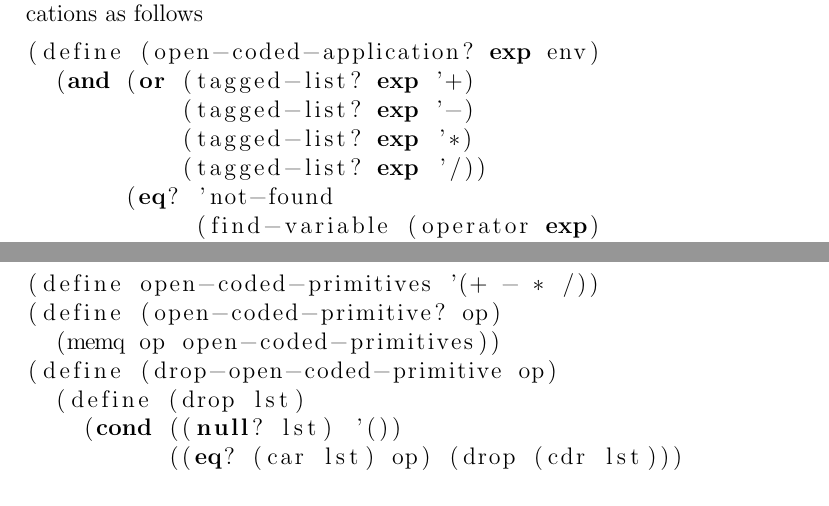
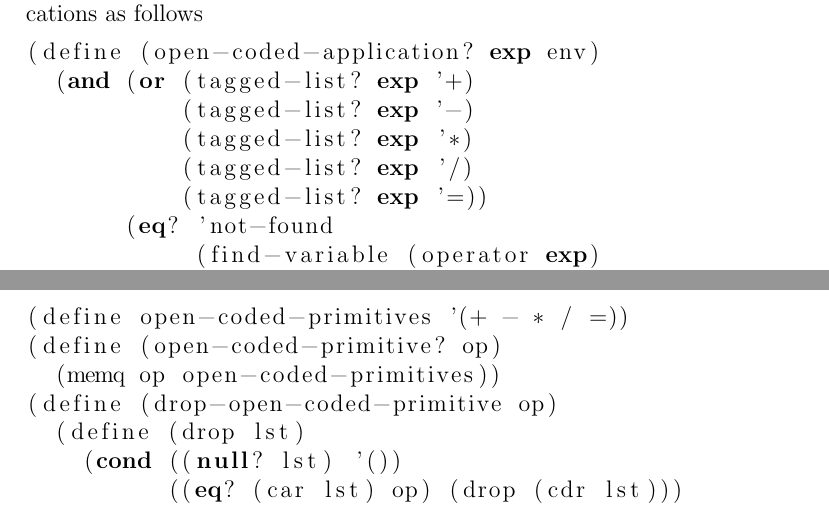
Before and after one commit to l0stman/sicp, a LaTeX document (5.44.tex): two parts of pages 1 and 5 of 6, joined at a grey line, cut so that both start at the same text. Compiled offline with pdfLaTeX.

Commit message:
Define = as open-coded primitive.

```diff
--- a/5.44.tex
+++ b/5.44.tex
@@ -12,7 +12,8 @@ applications as follows
   (and (or (tagged-list? exp '+)
            (tagged-list? exp '-)
            (tagged-list? exp '*)
-           (tagged-list? exp '/))
+           (tagged-list? exp '/)
+           (tagged-list? exp '=))
        (eq? 'not-found
             (find-variable (operator exp)
                            env))))
@@ -182,7 +183,7 @@ application as follows:
        (eq? 'not-found
             (find-variable (operator exp) env))))
 
-(define open-coded-primitives '(+ - * /))
+(define open-coded-primitives '(+ - * / =))
 (define (open-coded-primitive? op)
   (memq op open-coded-primitives))
 (define (drop-open-coded-primitive op)
```
